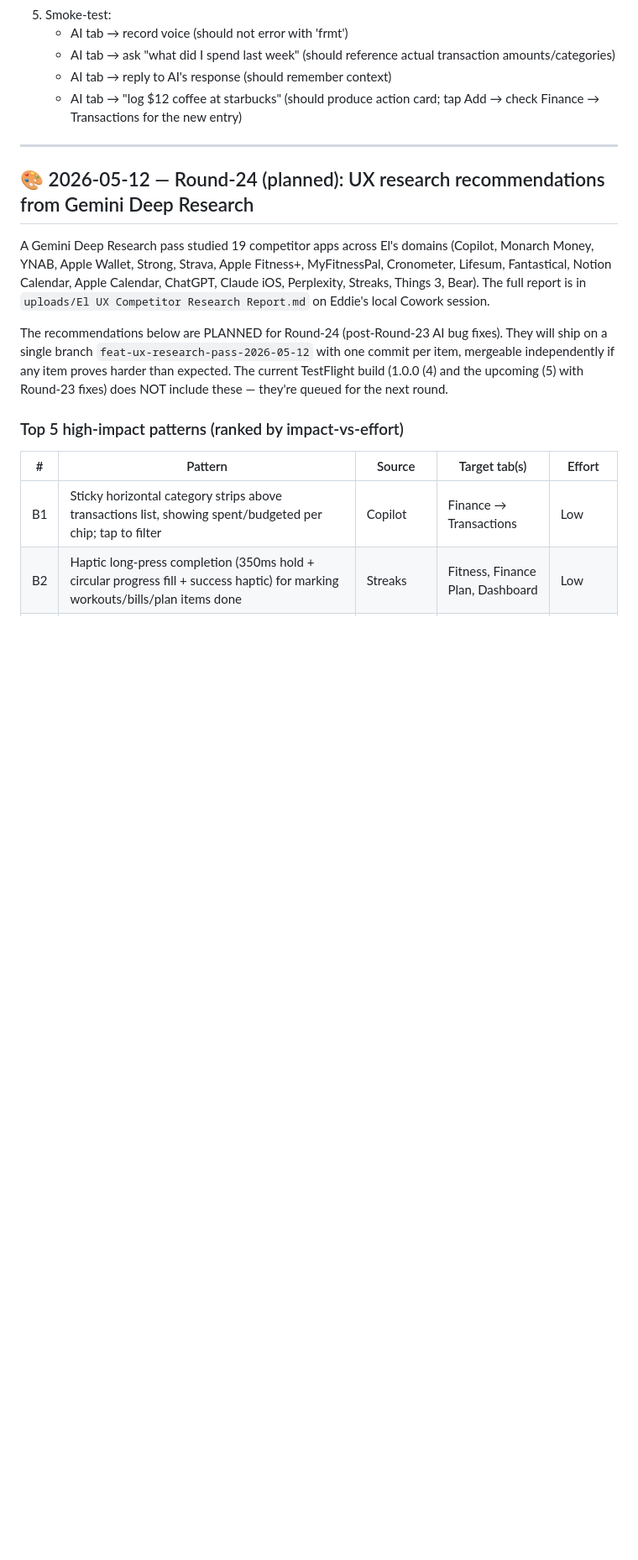
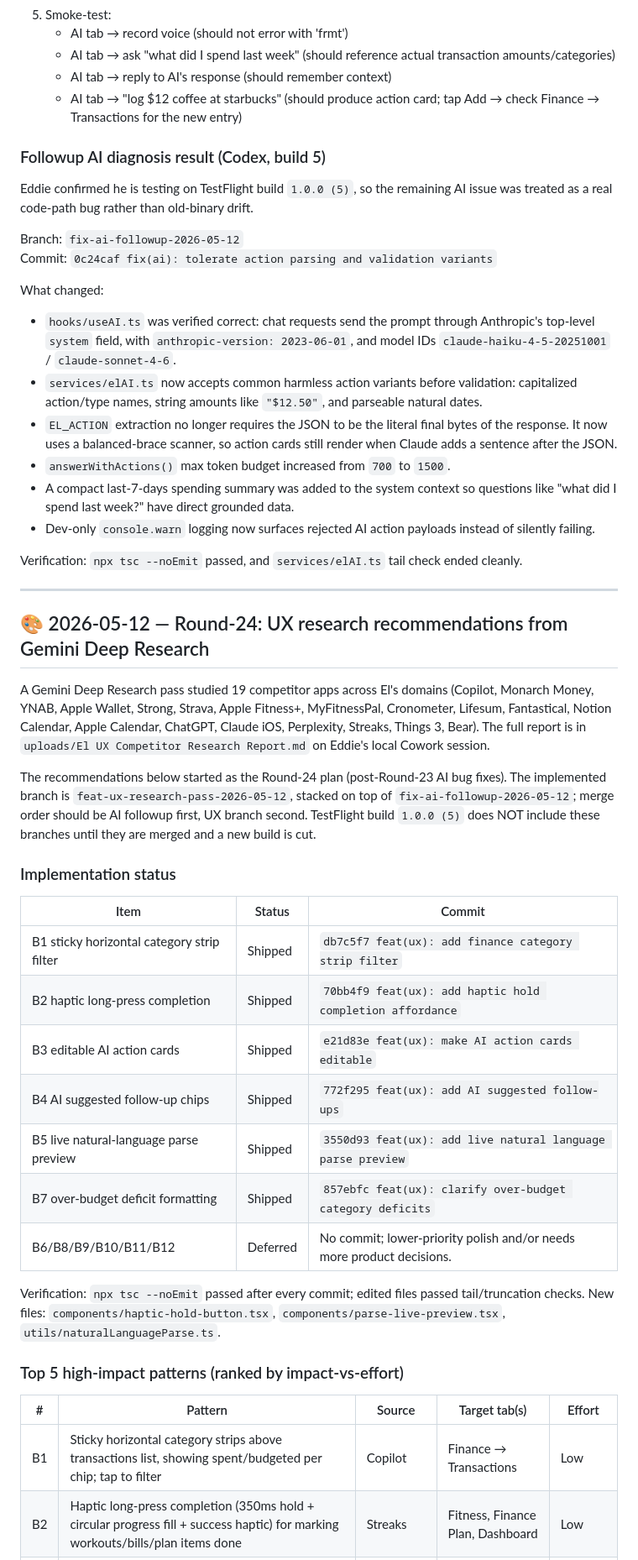
Before and after one commit to EddieTorresi/El, a Markdown page: docs/CODEX_CONTEXT.md, the part around one of its changes. Shown at 84% size. Rendered like a GitHub page; blank space fills up the shorter version.

Commit message:
docs: record Round-24 AI and UX branches

```diff
--- a/docs/CODEX_CONTEXT.md
+++ b/docs/CODEX_CONTEXT.md
@@ -1483,14 +1483,46 @@ Followup: the AI fixes shipped but Eddie reported the AI tab is still misbehavin
    - AI tab → reply to AI's response (should remember context)
    - AI tab → "log $12 coffee at starbucks" (should produce action card; tap Add → check Finance → Transactions for the new entry)
 
-
----
-
-## 🎨 2026-05-12 — Round-24 (planned): UX research recommendations from Gemini Deep Research
+### Followup AI diagnosis result (Codex, build 5)
+
+Eddie confirmed he is testing on TestFlight build `1.0.0 (5)`, so the remaining AI issue was treated as a real code-path bug rather than old-binary drift.
+
+Branch: `fix-ai-followup-2026-05-12`
+Commit: `0c24caf fix(ai): tolerate action parsing and validation variants`
+
+What changed:
+
+- `hooks/useAI.ts` was verified correct: chat requests send the prompt through Anthropic's top-level `system` field, with `anthropic-version: 2023-06-01`, and model IDs `claude-haiku-4-5-20251001` / `claude-sonnet-4-6`.
+- `services/elAI.ts` now accepts common harmless action variants before validation: capitalized action/type names, string amounts like `"$12.50"`, and parseable natural dates.
+- `EL_ACTION` extraction no longer requires the JSON to be the literal final bytes of the response. It now uses a balanced-brace scanner, so action cards still render when Claude adds a sentence after the JSON.
+- `answerWithActions()` max token budget increased from `700` to `1500`.
+- A compact last-7-days spending summary was added to the system context so questions like "what did I spend last week?" have direct grounded data.
+- Dev-only `console.warn` logging now surfaces rejected AI action payloads instead of silently failing.
+
+Verification: `npx tsc --noEmit` passed, and `services/elAI.ts` tail check ended cleanly.
+
+
+---
+
+## 🎨 2026-05-12 — Round-24: UX research recommendations from Gemini Deep Research
 
 A Gemini Deep Research pass studied 19 competitor apps across El's domains (Copilot, Monarch Money, YNAB, Apple Wallet, Strong, Strava, Apple Fitness+, MyFitnessPal, Cronometer, Lifesum, Fantastical, Notion Calendar, Apple Calendar, ChatGPT, Claude iOS, Perplexity, Streaks, Things 3, Bear). The full report is in `uploads/El UX Competitor Research Report.md` on Eddie's local Cowork session.
 
-The recommendations below are PLANNED for Round-24 (post-Round-23 AI bug fixes). They will ship on a single branch `feat-ux-research-pass-2026-05-12` with one commit per item, mergeable independently if any item proves harder than expected. The current TestFlight build (1.0.0 (4) and the upcoming (5) with Round-23 fixes) does NOT include these — they're queued for the next round.
+The recommendations below started as the Round-24 plan (post-Round-23 AI bug fixes). The implemented branch is `feat-ux-research-pass-2026-05-12`, stacked on top of `fix-ai-followup-2026-05-12`; merge order should be AI followup first, UX branch second. TestFlight build `1.0.0 (5)` does NOT include these branches until they are merged and a new build is cut.
+
+### Implementation status
+
+| Item | Status | Commit |
+|---|---|---|
+| B1 sticky horizontal category strip filter | Shipped | `db7c5f7 feat(ux): add finance category strip filter` |
+| B2 haptic long-press completion | Shipped | `70bb4f9 feat(ux): add haptic hold completion affordance` |
+| B3 editable AI action cards | Shipped | `e21d83e feat(ux): make AI action cards editable` |
+| B4 AI suggested follow-up chips | Shipped | `772f295 feat(ux): add AI suggested follow-ups` |
+| B5 live natural-language parse preview | Shipped | `3550d93 feat(ux): add live natural language parse preview` |
+| B7 over-budget deficit formatting | Shipped | `857ebfc feat(ux): clarify over-budget category deficits` |
+| B6/B8/B9/B10/B11/B12 | Deferred | No commit; lower-priority polish and/or needs more product decisions. |
+
+Verification: `npx tsc --noEmit` passed after every commit; edited files passed tail/truncation checks. New files: `components/haptic-hold-button.tsx`, `components/parse-live-preview.tsx`, `utils/naturalLanguageParse.ts`.
 
 ### Top 5 high-impact patterns (ranked by impact-vs-effort)
 
```
Also changed, not shown: other parts of docs/CODEX_CONTEXT.md (+1 -1 lines).
